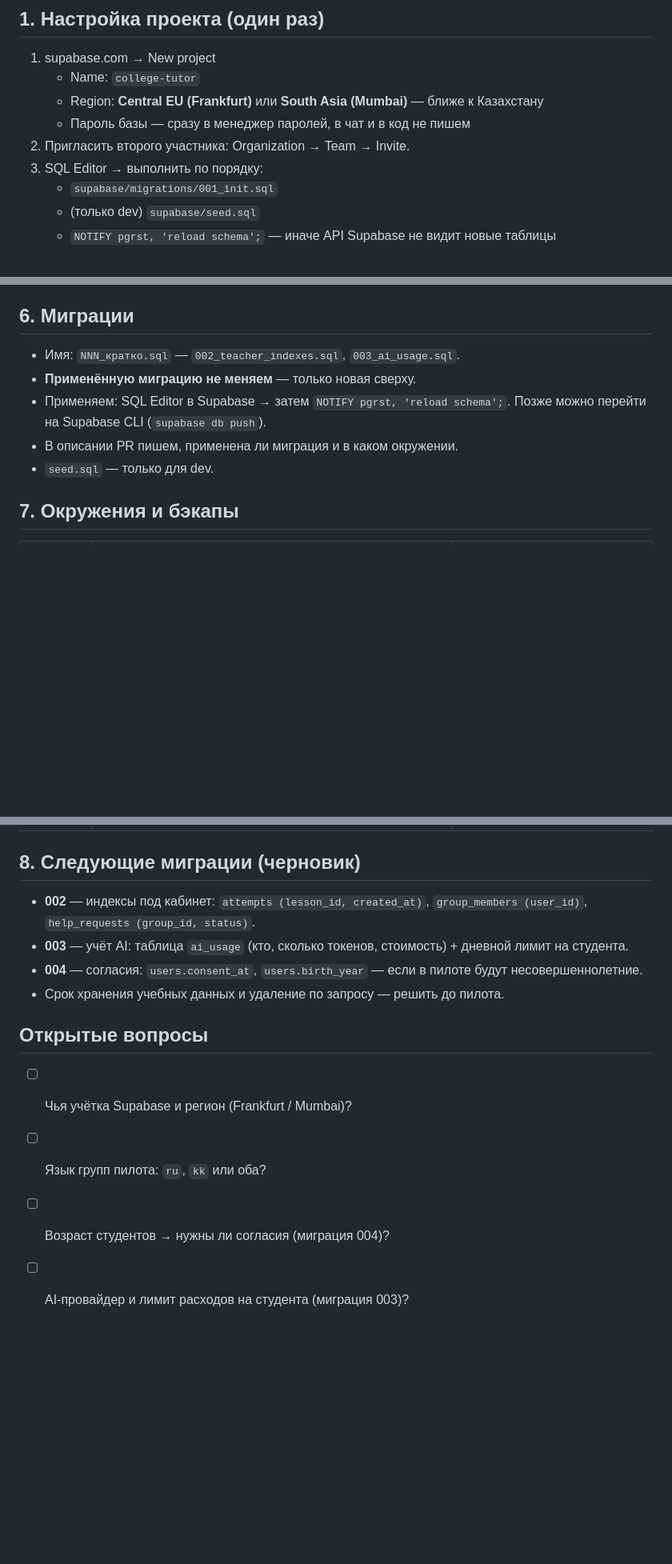
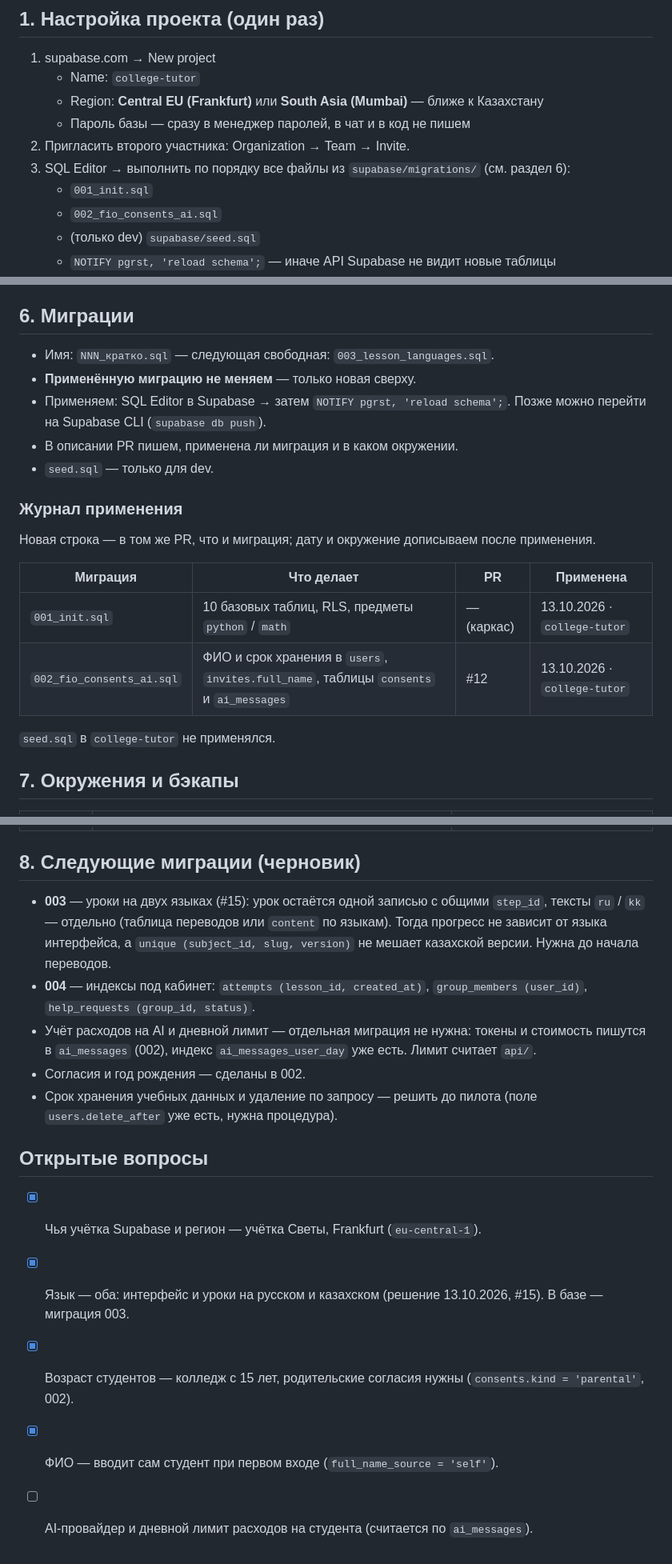
Before and after one commit to svlab27-web/college-tutor, a Markdown page: docs/database.md, 3 parts joined by grey strips. Shown at 80% size. Drawn GitHub-style; blank space fills up the shorter version.

Commit message:
docs: database.md — нумерация миграций и журнал применения (#16)
* docs: database.md — нумерация миграций и журнал применения

- следующие миграции перенумерованы: 003 — индексы кабинета;
  учёт AI и согласия уже покрыты 002
- журнал применения миграций (001 и 002 — 13.10.2026, college-tutor)
- модель данных: consents, ai_messages, новые поля users и invites
- настройка проекта: в списке миграций добавлена 002
- открытые вопросы: отмечены решённые (Supabase, возраст, ФИО)

Co-Authored-By: Claude Opus 5.5 <noreply@anthropic.com>

* docs: язык — оба (ru + kk), миграция 003 под переводы уроков

- открытый вопрос про язык групп закрыт решением из #15
- 003 — уроки на двух языках (тексты отдельно, общие step_id,
  прогресс не зависит от языка); индексы кабинета сдвинуты на 004

Co-Authored-By: Claude Opus 5.5 <noreply@anthropic.com>

* chore: redeploy

Co-Authored-By: Claude Opus 5.5 <noreply@anthropic.com>

---------

Co-authored-by: Claude Opus 5.5 <noreply@anthropic.com>

```diff
--- a/docs/database.md
+++ b/docs/database.md
@@ -18,8 +18,9 @@
    - Region: **Central EU (Frankfurt)** или **South Asia (Mumbai)** — ближе к Казахстану
    - Пароль базы — сразу в менеджер паролей, в чат и в код не пишем
 2. Пригласить второго участника: Organization → Team → Invite.
-3. SQL Editor → выполнить по порядку:
-   - `supabase/migrations/001_init.sql`
+3. SQL Editor → выполнить по порядку все файлы из `supabase/migrations/` (см. раздел 6):
+   - `001_init.sql`
+   - `002_fio_consents_ai.sql`
    - (только dev) `supabase/seed.sql`
    - `NOTIFY pgrst, 'reload schema';` — иначе API Supabase не видит новые таблицы
 4. Project Settings → API:
@@ -114,12 +120,23 @@ erDiagram
 
 ## 6. Миграции
 
-- Имя: `NNN_кратко.sql` — `002_teacher_indexes.sql`, `003_ai_usage.sql`.
+- Имя: `NNN_кратко.sql` — следующая свободная: `003_lesson_languages.sql`.
 - **Применённую миграцию не меняем** — только новая сверху.
 - Применяем: SQL Editor в Supabase → затем `NOTIFY pgrst, 'reload schema';`.
   Позже можно перейти на Supabase CLI (`supabase db push`).
 - В описании PR пишем, применена ли миграция и в каком окружении.
 - `seed.sql` — только для dev.
+
+### Журнал применения
+
+Новая строка — в том же PR, что и миграция; дату и окружение дописываем после применения.
+
+| Миграция | Что делает | PR | Применена |
+|---|---|---|---|
+| `001_init.sql` | 10 базовых таблиц, RLS, предметы `python` / `math` | — (каркас) | 13.10.2026 · `college-tutor` |
+| `002_fio_consents_ai.sql` | ФИО и срок хранения в `users`, `invites.full_name`, таблицы `consents` и `ai_messages` | #12 | 13.10.2026 · `college-tutor` |
+
+`seed.sql` в `college-tutor` не применялся.
 
 ## 7. Окружения и бэкапы
 
@@ -131,14 +148,16 @@ erDiagram
 
 ## 8. Следующие миграции (черновик)
 
-- **002** — индексы под кабинет: `attempts (lesson_id, created_at)`, `group_members (user_id)`, `help_requests (group_id, status)`.
-- **003** — учёт AI: таблица `ai_usage` (кто, сколько токенов, стоимость) + дневной лимит на студента.
-- **004** — согласия: `users.consent_at`, `users.birth_year` — если в пилоте будут несовершеннолетние.
-- Срок хранения учебных данных и удаление по запросу — решить до пилота.
+- **003** — уроки на двух языках (#15): урок остаётся одной записью с общими `step_id`, тексты `ru` / `kk` — отдельно (таблица переводов или `content` по языкам). Тогда прогресс не зависит от языка интерфейса, а `unique (subject_id, slug, version)` не мешает казахской версии. Нужна до начала переводов.
+- **004** — индексы под кабинет: `attempts (lesson_id, created_at)`, `group_members (user_id)`, `help_requests (group_id, status)`.
+- Учёт расходов на AI и дневной лимит — отдельная миграция не нужна: токены и стоимость пишутся в `ai_messages` (002), индекс `ai_messages_user_day` уже есть. Лимит считает `api/`.
+- Согласия и год рождения — сделаны в 002.
+- Срок хранения учебных данных и удаление по запросу — решить до пилота (поле `users.delete_after` уже есть, нужна процедура).
 
 ## Открытые вопросы
 
-- [ ] Чья учётка Supabase и регион (Frankfurt / Mumbai)?
-- [ ] Язык групп пилота: `ru`, `kk` или оба?
-- [ ] Возраст студентов → нужны ли согласия (миграция 004)?
-- [ ] AI-провайдер и лимит расходов на студента (миграция 003)?
+- [x] Чья учётка Supabase и регион — учётка Светы, Frankfurt (`eu-central-1`).
+- [x] Язык — оба: интерфейс и уроки на русском и казахском (решение 13.10.2026, #15). В базе — миграция 003.
+- [x] Возраст студентов — колледж с 15 лет, родительские согласия нужны (`consents.kind = 'parental'`, 002).
+- [x] ФИО — вводит сам студент при первом входе (`full_name_source = 'self'`).
+- [ ] AI-провайдер и дневной лимит расходов на студента (считается по `ai_messages`).
```
Also changed, not shown: other parts of docs/database.md (+8 -3 lines).
